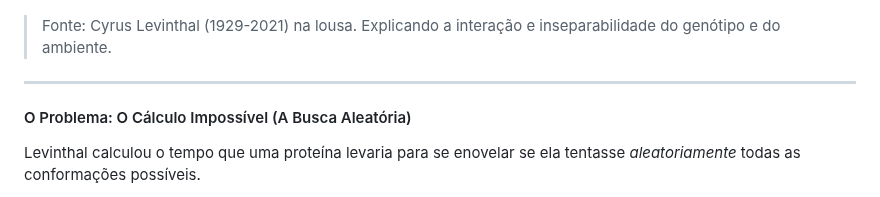
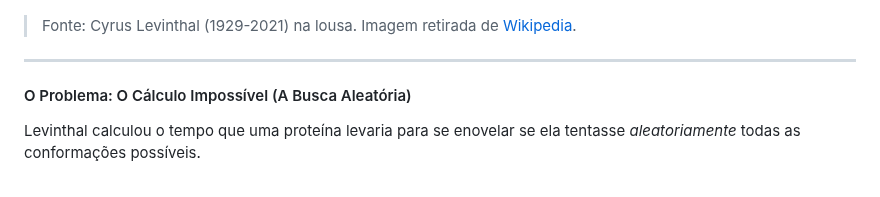
Before and after one commit to madsondeluna/bits_bytes_biomolecules, a Markdown page: README.md, the part around the change. Rendered like a GitHub page.

Commit message:
Update source attribution for Levinthal's paradox image with a link to Wikipedia

```diff
--- a/README.md
+++ b/README.md
@@ -617,7 +617,7 @@ O Paradoxo de Levinthal trata do Problema 2 (`a cinética`).
   <img src="imgs/lev.png" alt="Cyrus Levinthal at the chalkboard" width="500">
 </p>
 
-> Fonte: Cyrus Levinthal (1929-2021) na lousa. Explicando a interação e inseparabilidade do genótipo e do ambiente.
+> Fonte: Cyrus Levinthal (1929-2021) na lousa. Imagem retirada de <a href="https://en.wikipedia.org/wiki/Cyrus_Levinthal" target="_blank">Wikipedia</a>.
 
 ---
 
```
